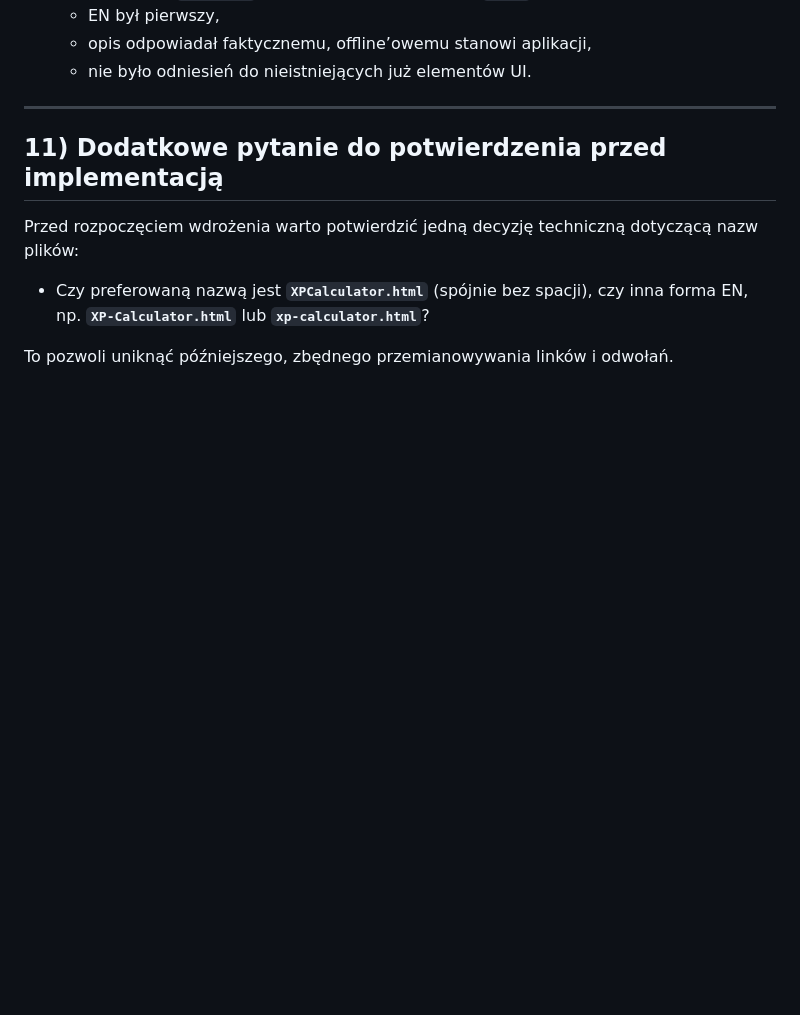
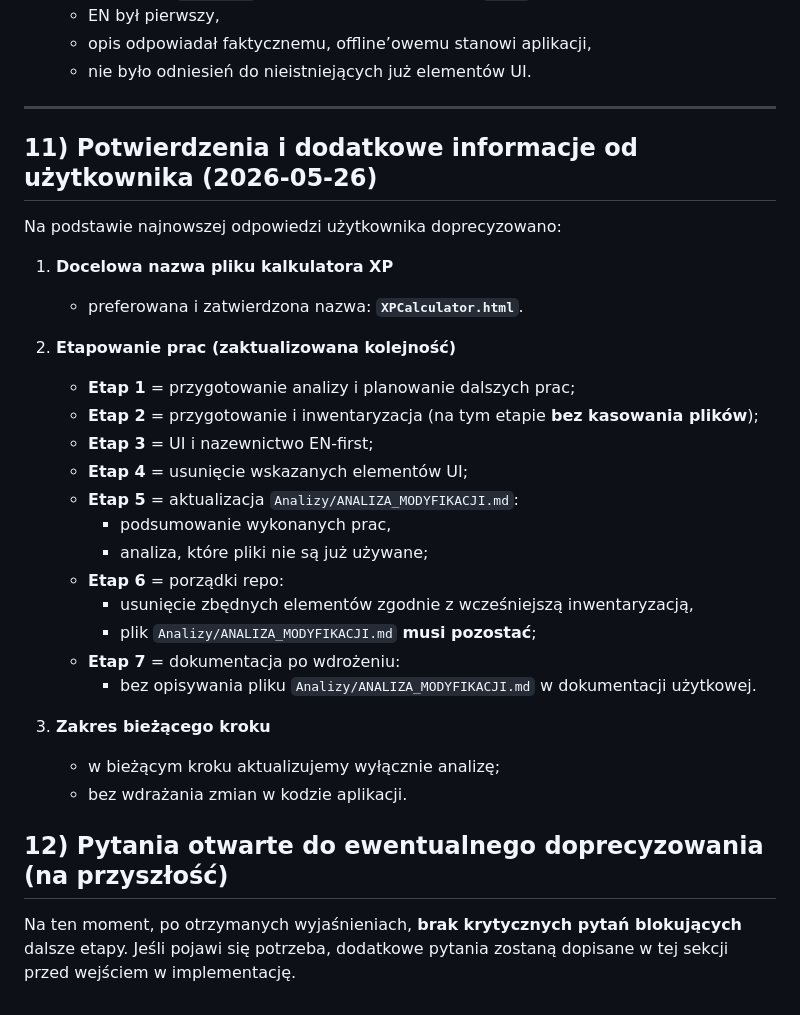
Before and after one commit to CuteLittleGoat/WnG_offline_calculator, a Markdown page: Analizy/ANALIZA_MODYFIKACJI.md, the part around the change. Rendered like a GitHub page; blank space fills up the shorter version.

Commit message:
Update modification analysis with confirmed filename and stage plan

```diff
--- a/Analizy/ANALIZA_MODYFIKACJI.md
+++ b/Analizy/ANALIZA_MODYFIKACJI.md
@@ -194,11 +194,32 @@ Na podstawie odpowiedzi użytkownika zakres prac został doprecyzowany następuj
 
 ---
 
-## 11) Dodatkowe pytanie do potwierdzenia przed implementacją
+## 11) Potwierdzenia i dodatkowe informacje od użytkownika (2026-05-26)
 
-Przed rozpoczęciem wdrożenia warto potwierdzić jedną decyzję techniczną dotyczącą nazw plików:
+Na podstawie najnowszej odpowiedzi użytkownika doprecyzowano:
 
-- Czy preferowaną nazwą jest **`XPCalculator.html`** (spójnie bez spacji),
-  czy inna forma EN, np. **`XP-Calculator.html`** lub **`xp-calculator.html`**?
+1. **Docelowa nazwa pliku kalkulatora XP**
+   - preferowana i zatwierdzona nazwa: **`XPCalculator.html`**.
 
-To pozwoli uniknąć późniejszego, zbędnego przemianowywania linków i odwołań.
+2. **Etapowanie prac (zaktualizowana kolejność)**
+   - **Etap 1** = przygotowanie analizy i planowanie dalszych prac;
+   - **Etap 2** = przygotowanie i inwentaryzacja (na tym etapie **bez kasowania plików**);
+   - **Etap 3** = UI i nazewnictwo EN-first;
+   - **Etap 4** = usunięcie wskazanych elementów UI;
+   - **Etap 5** = aktualizacja `Analizy/ANALIZA_MODYFIKACJI.md`:
+     - podsumowanie wykonanych prac,
+     - analiza, które pliki nie są już używane;
+   - **Etap 6** = porządki repo:
+     - usunięcie zbędnych elementów zgodnie z wcześniejszą inwentaryzacją,
+     - plik `Analizy/ANALIZA_MODYFIKACJI.md` **musi pozostać**;
+   - **Etap 7** = dokumentacja po wdrożeniu:
+     - bez opisywania pliku `Analizy/ANALIZA_MODYFIKACJI.md` w dokumentacji użytkowej.
+
+3. **Zakres bieżącego kroku**
+   - w bieżącym kroku aktualizujemy wyłącznie analizę;
+   - bez wdrażania zmian w kodzie aplikacji.
+
+## 12) Pytania otwarte do ewentualnego doprecyzowania (na przyszłość)
+
+Na ten moment, po otrzymanych wyjaśnieniach, **brak krytycznych pytań blokujących** dalsze etapy.
+Jeśli pojawi się potrzeba, dodatkowe pytania zostaną dopisane w tej sekcji przed wejściem w implementację.
```
